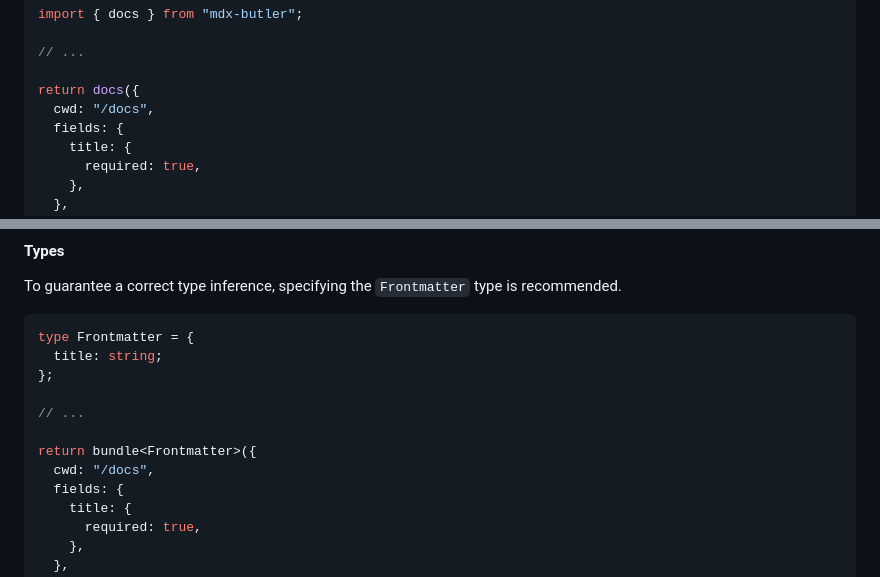
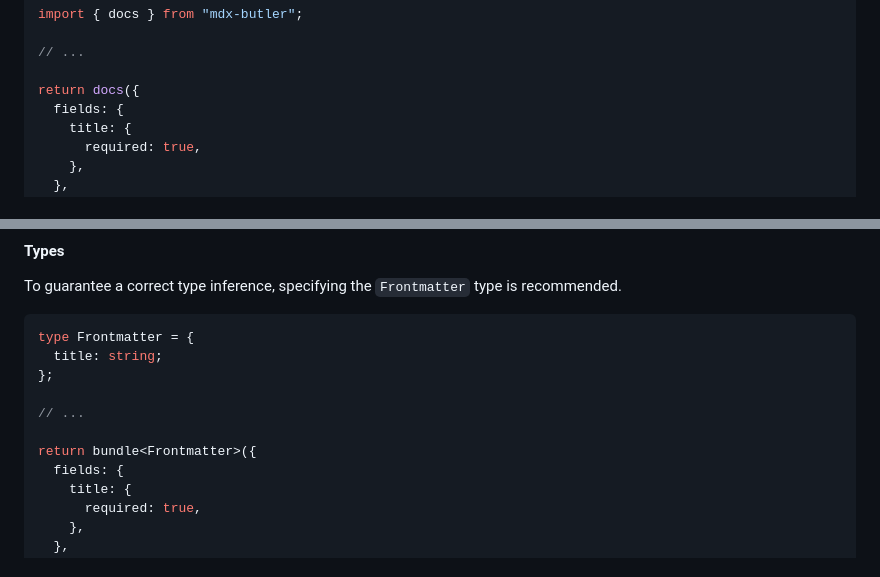
Before and after one commit to NicoZweifel/mdx-butler, a Markdown page: README.md, 2 parts joined by grey strips. Drawn GitHub-style.

```diff
--- a/README.md
+++ b/README.md
@@ -56,7 +56,6 @@ import { docs } from "mdx-butler";
 // ...
 
 return docs({
-  cwd: "/docs",
   fields: {
     title: {
       required: true,
@@ -81,7 +80,6 @@ type Frontmatter = {
 // ...
 
 return bundle<Frontmatter>({
-  cwd: "/docs",
   fields: {
     title: {
       required: true,
```
